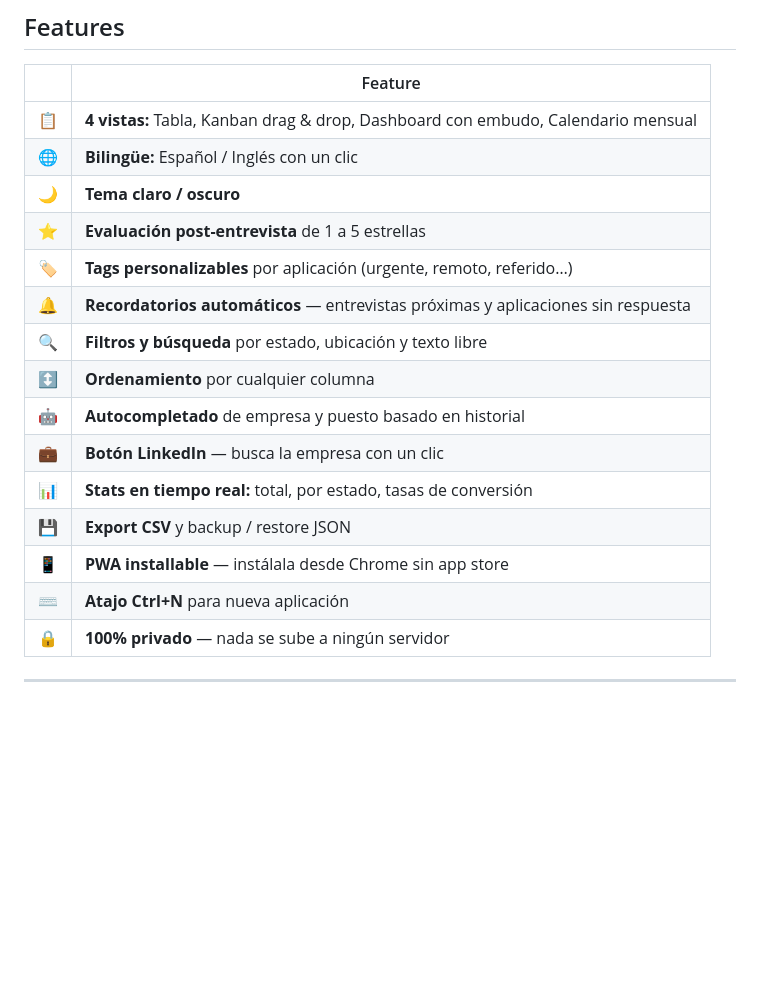
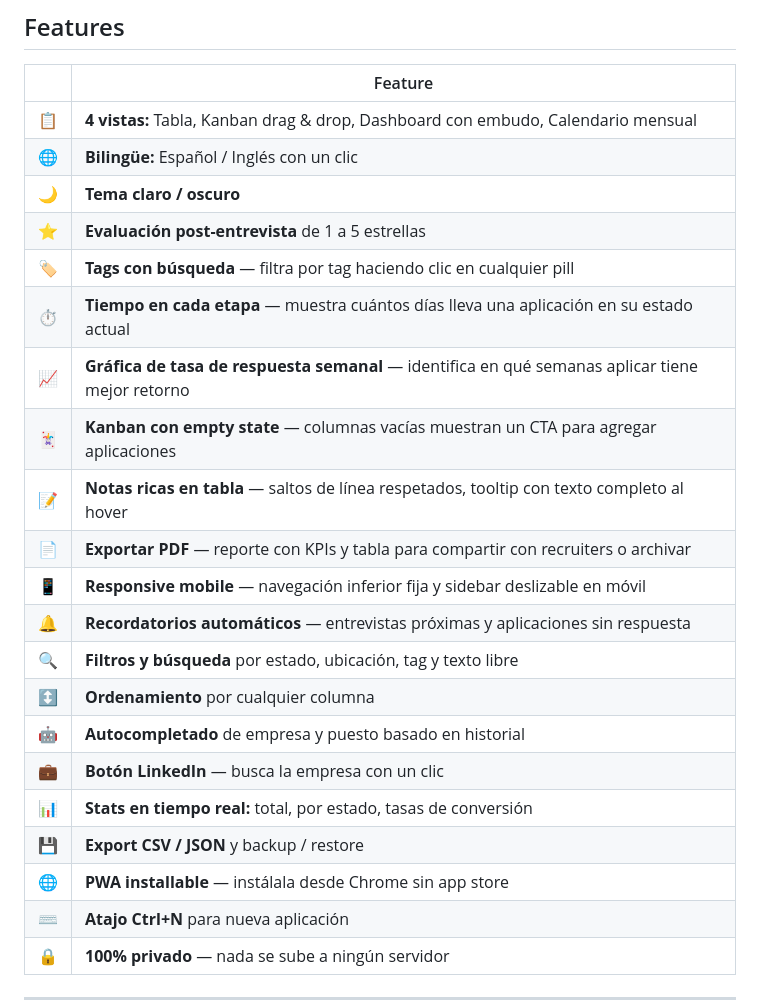
Before and after one commit to luiselizondotech-dotcom/job-tracker, a Markdown page: README.md, the part around one of its changes. Drawn GitHub-style; blank space fills up the shorter version.

```diff
--- a/README.md
+++ b/README.md
@@ -67,15 +67,21 @@
 | 🌐 | **Bilingüe:** Español / Inglés con un clic |
 | 🌙 | **Tema claro / oscuro** |
 | ⭐ | **Evaluación post-entrevista** de 1 a 5 estrellas |
-| 🏷️ | **Tags personalizables** por aplicación (urgente, remoto, referido…) |
+| 🏷️ | **Tags con búsqueda** — filtra por tag haciendo clic en cualquier pill |
+| ⏱️ | **Tiempo en cada etapa** — muestra cuántos días lleva una aplicación en su estado actual |
+| 📈 | **Gráfica de tasa de respuesta semanal** — identifica en qué semanas aplicar tiene mejor retorno |
+| 🃏 | **Kanban con empty state** — columnas vacías muestran un CTA para agregar aplicaciones |
+| 📝 | **Notas ricas en tabla** — saltos de línea respetados, tooltip con texto completo al hover |
+| 📄 | **Exportar PDF** — reporte con KPIs y tabla para compartir con recruiters o archivar |
+| 📱 | **Responsive mobile** — navegación inferior fija y sidebar deslizable en móvil |
 | 🔔 | **Recordatorios automáticos** — entrevistas próximas y aplicaciones sin respuesta |
-| 🔍 | **Filtros y búsqueda** por estado, ubicación y texto libre |
+| 🔍 | **Filtros y búsqueda** por estado, ubicación, tag y texto libre |
 | ↕️ | **Ordenamiento** por cualquier columna |
 | 🤖 | **Autocompletado** de empresa y puesto basado en historial |
 | 💼 | **Botón LinkedIn** — busca la empresa con un clic |
 | 📊 | **Stats en tiempo real:** total, por estado, tasas de conversión |
-| 💾 | **Export CSV** y backup / restore JSON |
-| 📱 | **PWA installable** — instálala desde Chrome sin app store |
+| 💾 | **Export CSV / JSON** y backup / restore |
+| 🌐 | **PWA installable** — instálala desde Chrome sin app store |
 | ⌨️ | **Atajo Ctrl+N** para nueva aplicación |
 | 🔒 | **100% privado** — nada se sube a ningún servidor |
 
```
Also changed, not shown: other parts of README.md (+17 -5 lines).
